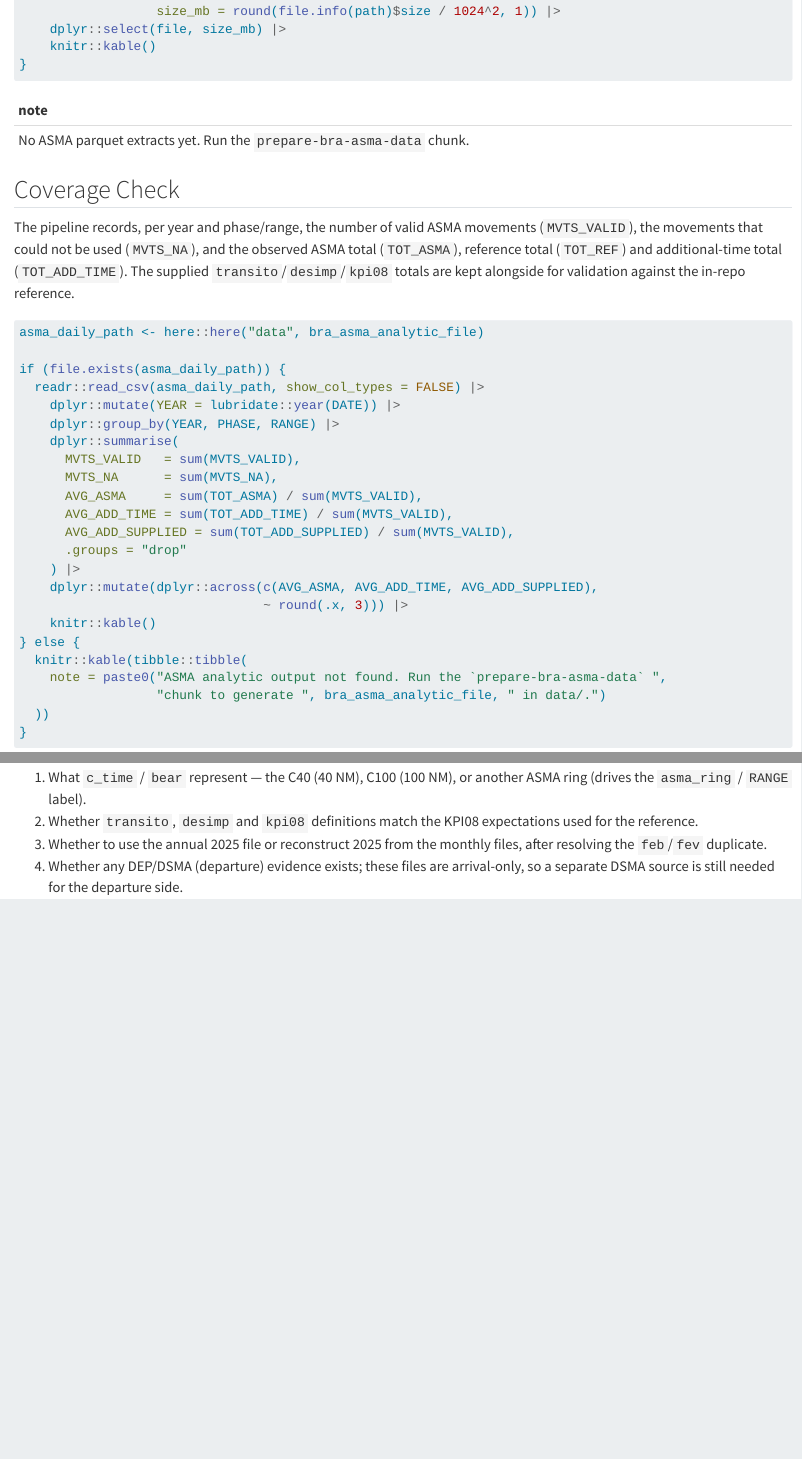
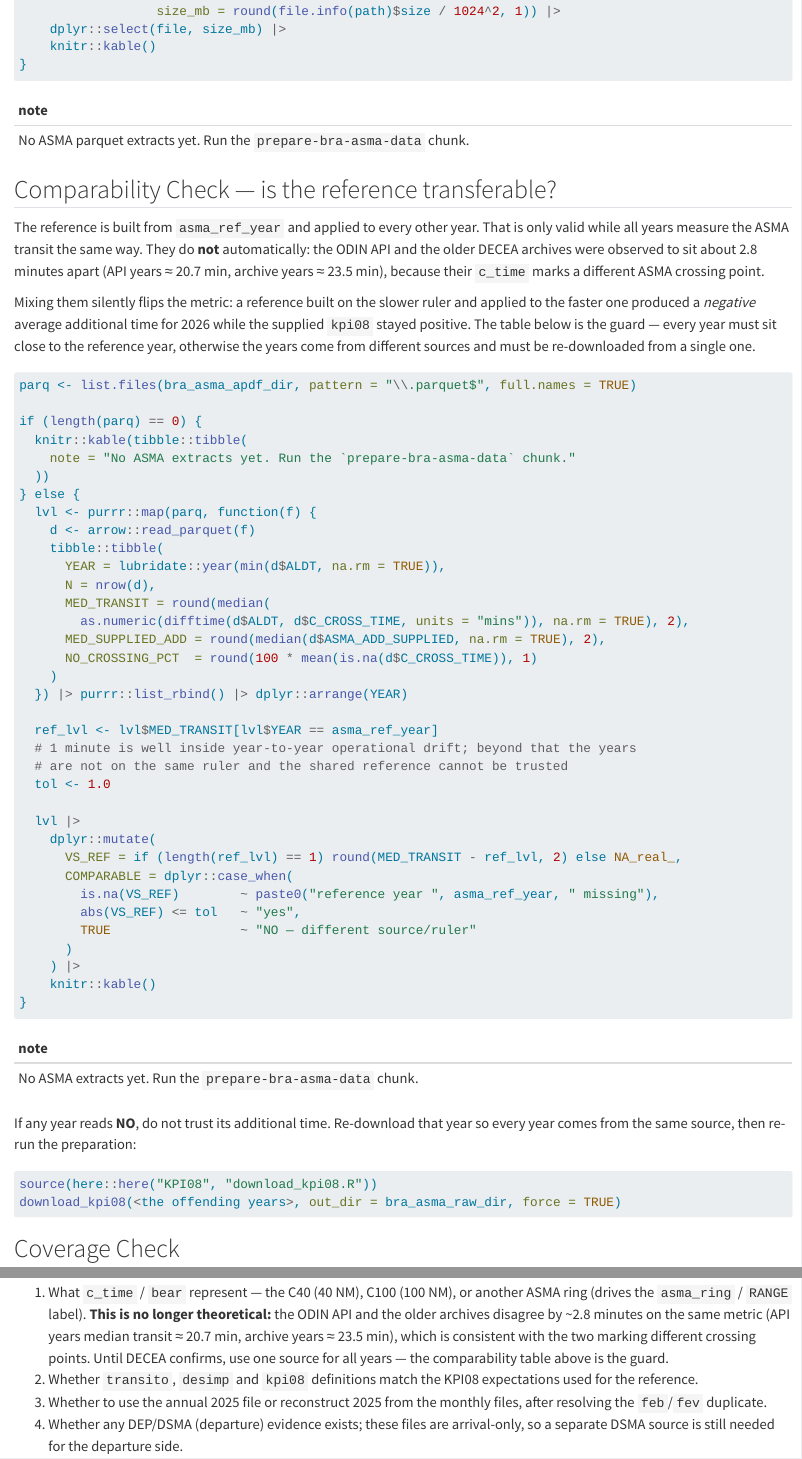
Before and after one commit to benevidesjpcb/BRA-ingestion, a Quarto document (ASMA-BRA-ingestion.qmd): the page in a window 1100 px wide, from 8420 px down, and a second part further down, joined at a grey line. Rendered offline with R 4.5, knitr and Pandoc in place of Quarto, with nearby package versions.

Commit message:
Guard against mixing ASMA sources with different transit rulers
The 2024 reference was built from archive data and applied to 2026 downloaded
from the ODIN API. The two disagree by ~2.8 min on the ASMA transit (API years
median 20.7, archive years 23.5), so the p20 reference sat above the observed
2026 transit and additional time came out negative while the supplied kpi08
stayed positive. Add a comparability table that reports each year's median
transit against the reference year and fails it loudly when the gap exceeds a
minute, with the re-download command, and record the finding in the open points.

Co-Authored-By: Claude Opus 4.8 <noreply@anthropic.com>
Claude-Session: https://claude.ai/code/session_01AYZTtiKWYttsESsYregdVQ

````diff
--- a/ASMA-BRA-ingestion.qmd
+++ b/ASMA-BRA-ingestion.qmd
@@ -398,6 +398,68 @@ if (length(parquet_files) == 0) {
 }
 ```
 
+## Comparability Check — is the reference transferable?
+
+The reference is built from `asma_ref_year` and applied to every other year. That is only
+valid while all years measure the ASMA transit the same way. They do **not** automatically:
+the ODIN API and the older DECEA archives were observed to sit about 2.8 minutes apart
+(API years ≈ 20.7 min, archive years ≈ 23.5 min), because their `c_time` marks a different
+ASMA crossing point.
+
+Mixing them silently flips the metric: a reference built on the slower ruler and applied
+to the faster one produced a *negative* average additional time for 2026 while the
+supplied `kpi08` stayed positive. The table below is the guard — every year must sit close
+to the reference year, otherwise the years come from different sources and must be
+re-downloaded from a single one.
+
+```{r}
+#| label: tbl-bra-asma-comparability
+
+parq <- list.files(bra_asma_apdf_dir, pattern = "\\.parquet$", full.names = TRUE)
+
+if (length(parq) == 0) {
+  knitr::kable(tibble::tibble(
+    note = "No ASMA extracts yet. Run the `prepare-bra-asma-data` chunk."
+  ))
+} else {
+  lvl <- purrr::map(parq, function(f) {
+    d <- arrow::read_parquet(f)
+    tibble::tibble(
+      YEAR = lubridate::year(min(d$ALDT, na.rm = TRUE)),
+      N = nrow(d),
+      MED_TRANSIT = round(median(
+        as.numeric(difftime(d$ALDT, d$C_CROSS_TIME, units = "mins")), na.rm = TRUE), 2),
+      MED_SUPPLIED_ADD = round(median(d$ASMA_ADD_SUPPLIED, na.rm = TRUE), 2),
+      NO_CROSSING_PCT  = round(100 * mean(is.na(d$C_CROSS_TIME)), 1)
+    )
+  }) |> purrr::list_rbind() |> dplyr::arrange(YEAR)
+
+  ref_lvl <- lvl$MED_TRANSIT[lvl$YEAR == asma_ref_year]
+  # 1 minute is well inside year-to-year operational drift; beyond that the years
+  # are not on the same ruler and the shared reference cannot be trusted
+  tol <- 1.0
+
+  lvl |>
+    dplyr::mutate(
+      VS_REF = if (length(ref_lvl) == 1) round(MED_TRANSIT - ref_lvl, 2) else NA_real_,
+      COMPARABLE = dplyr::case_when(
+        is.na(VS_REF)        ~ paste0("reference year ", asma_ref_year, " missing"),
+        abs(VS_REF) <= tol   ~ "yes",
+        TRUE                 ~ "NO — different source/ruler"
+      )
+    ) |>
+    knitr::kable()
+}
+```
+
+If any year reads **NO**, do not trust its additional time. Re-download that year so every
+year comes from the same source, then re-run the preparation:
+
+```r
+source(here::here("KPI08", "download_kpi08.R"))
+download_kpi08(<the offending years>, out_dir = bra_asma_raw_dir, force = TRUE)
+```
+
 ## Coverage Check
 
 The pipeline records, per year and phase/range, the number of valid ASMA movements
@@ -443,7 +505,11 @@ reference reproduces the supplied KPI08 for the populated rows.
 Before treating the output as final, confirm with DECEA/ICEA:
 
 1. What `c_time` / `bear` represent — the C40 (40 NM), C100 (100 NM), or another ASMA ring
-   (drives the `asma_ring` / `RANGE` label).
+   (drives the `asma_ring` / `RANGE` label). **This is no longer theoretical:** the ODIN
+   API and the older archives disagree by ~2.8 minutes on the same metric (API years
+   median transit ≈ 20.7 min, archive years ≈ 23.5 min), which is consistent with the two
+   marking different crossing points. Until DECEA confirms, use one source for all years
+   — the comparability table above is the guard.
 2. Whether `transito`, `desimp` and `kpi08` definitions match the KPI08 expectations used
    for the reference.
 3. Whether to use the annual 2025 file or reconstruct 2025 from the monthly files, after
````
